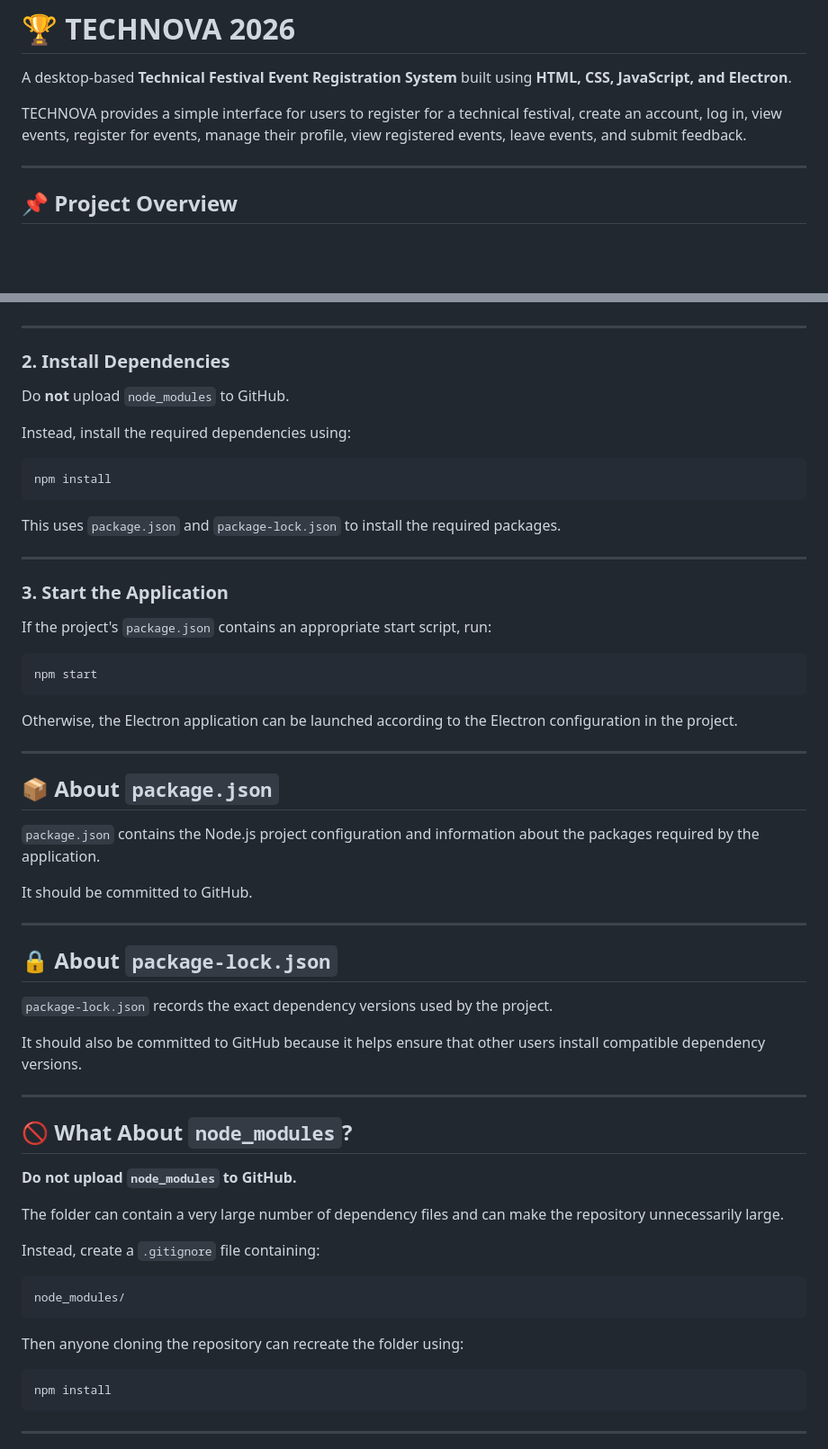
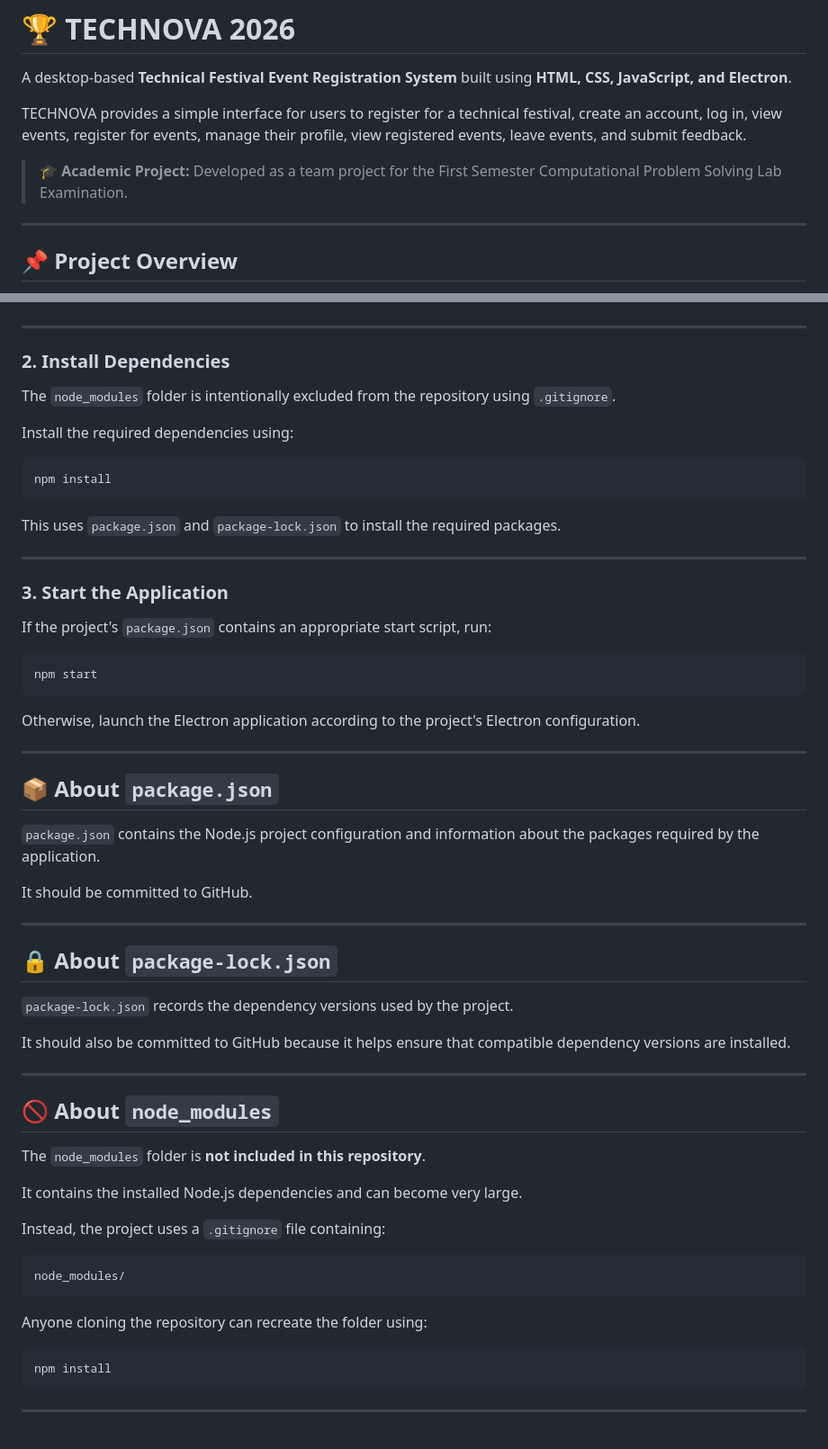
Before and after one commit to Kage-no-Yume/team-2-uid-19-27-31-37--, a Markdown page: README.md, 2 parts joined by grey strips. Shown at 90% size. GitHub-like rendering; blank space fills up the shorter version.

````diff
--- a/README.md
+++ b/README.md
@@ -3,6 +3,8 @@
 A desktop-based **Technical Festival Event Registration System** built using **HTML, CSS, JavaScript, and Electron**.
 
 TECHNOVA provides a simple interface for users to register for a technical festival, create an account, log in, view events, register for events, manage their profile, view registered events, leave events, and submit feedback.
+
+> 🎓 **Academic Project:** Developed as a team project for the First Semester Computational Problem Solving Lab Examination.
 
 ---
 
@@ -257,9 +260,9 @@ cd team-2-uid-19-27-31-37--
 
 ### 2. Install Dependencies
 
-Do **not** upload `node_modules` to GitHub.
+The `node_modules` folder is intentionally excluded from the repository using `.gitignore`.
 
-Instead, install the required dependencies using:
+Install the required dependencies using:
 
 ```bash
 npm install
@@ -277,7 +280,7 @@ If the project's `package.json` contains an appropriate start script, run:
 npm start
 ```
 
-Otherwise, the Electron application can be launched according to the Electron configuration in the project.
+Otherwise, launch the Electron application according to the project's Electron configuration.
 
 ---
 
@@ -291,25 +294,25 @@ It should be committed to GitHub.
 
 ## 🔒 About `package-lock.json`
 
-`package-lock.json` records the exact dependency versions used by the project.
+`package-lock.json` records the dependency versions used by the project.
 
-It should also be committed to GitHub because it helps ensure that other users install compatible dependency versions.
+It should also be committed to GitHub because it helps ensure that compatible dependency versions are installed.
 
 ---
 
-## 🚫 What About `node_modules`?
+## 🚫 About `node_modules`
 
-**Do not upload `node_modules` to GitHub.**
+The `node_modules` folder is **not included in this repository**.
 
-The folder can contain a very large number of dependency files and can make the repository unnecessarily large.
+It contains the installed Node.js dependencies and can become very large.
 
-Instead, create a `.gitignore` file containing:
+Instead, the project uses a `.gitignore` file containing:
 
 ```gitignore
 node_modules/
 ```
 
-Then anyone cloning the repository can recreate the folder using:
+Anyone cloning the repository can recreate the folder using:
 
 ```bash
 npm install
````
Also changed, not shown: other parts of README.md (+119 -130 lines).
